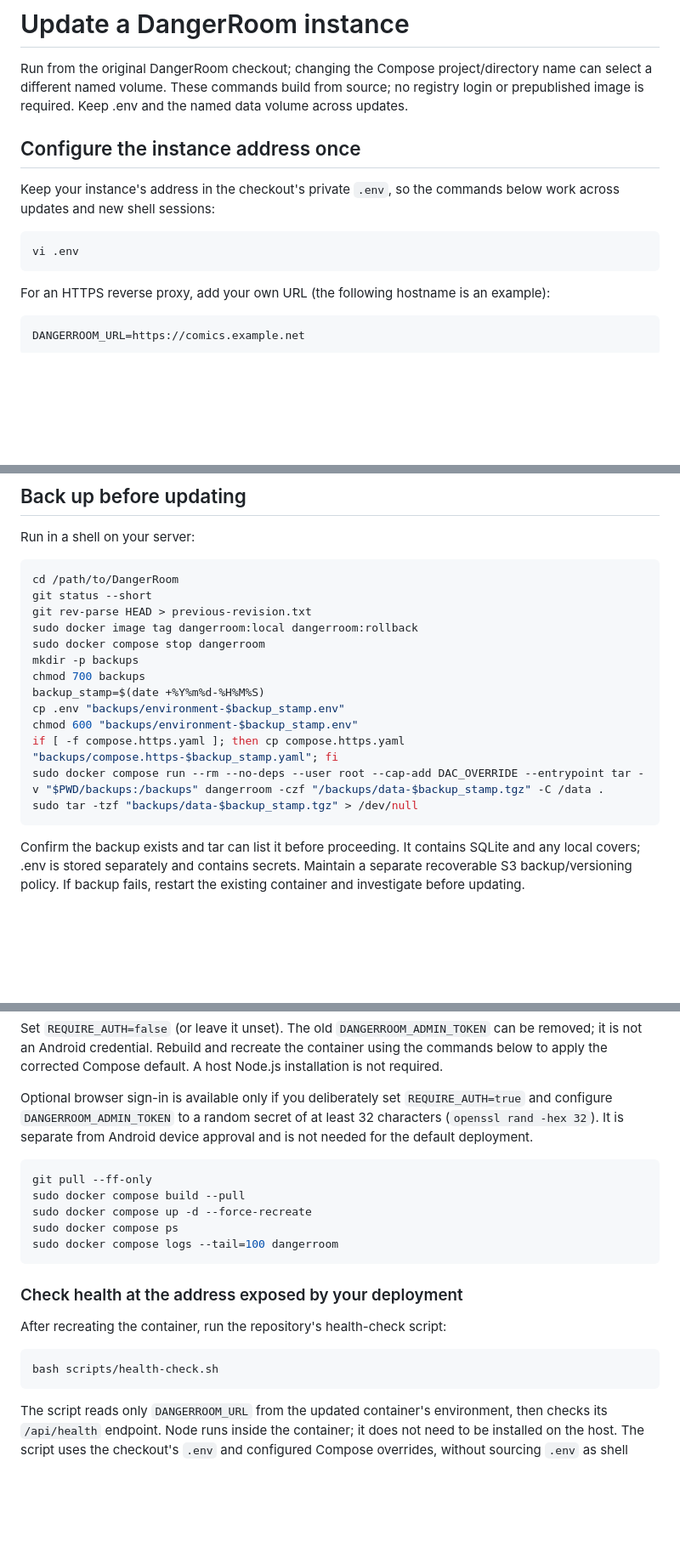
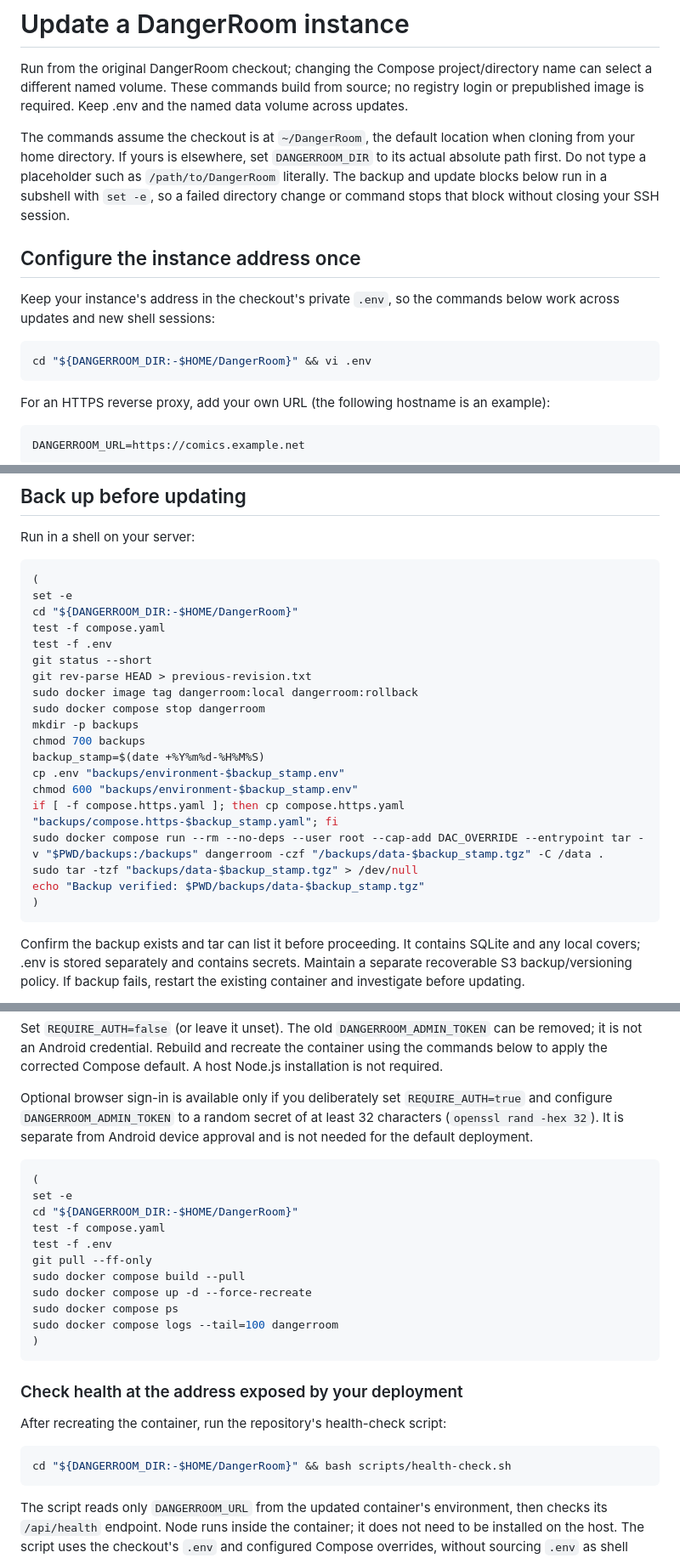
Before and after one commit to erickolb/DangerRoom, a Markdown page: docs/updating.md, 3 parts joined by grey strips. Shown at 85% size. Rendered like a GitHub page; blank space fills up the shorter version.

Commit message:
Stop update instructions immediately when the checkout path is wrong

````diff
--- a/docs/updating.md
+++ b/docs/updating.md
@@ -1,13 +1,15 @@
 # Update a DangerRoom instance
 
 Run from the original DangerRoom checkout; changing the Compose project/directory name can select a different named volume. These commands build from source; no registry login or prepublished image is required. Keep .env and the named data volume across updates.
+
+The commands assume the checkout is at `~/DangerRoom`, the default location when cloning from your home directory. If yours is elsewhere, set `DANGERROOM_DIR` to its actual absolute path first. Do not type a placeholder such as `/path/to/DangerRoom` literally. The backup and update blocks below run in a subshell with `set -e`, so a failed directory change or command stops that block without closing your SSH session.
 
 ## Configure the instance address once
 
 Keep your instance's address in the checkout's private `.env`, so the commands below work across updates and new shell sessions:
 
 ```sh
-vi .env
+cd "${DANGERROOM_DIR:-$HOME/DangerRoom}" && vi .env
 ```
 
 For an HTTPS reverse proxy, add your own URL (the following hostname is an example):
@@ -31,7 +33,11 @@ Compose reads this setting from `.env` for every command below, including comman
 Run in a shell on your server:
 
 ```sh
-cd /path/to/DangerRoom
+(
+set -e
+cd "${DANGERROOM_DIR:-$HOME/DangerRoom}"
+test -f compose.yaml
+test -f .env
 git status --short
 git rev-parse HEAD > previous-revision.txt
 sudo docker image tag dangerroom:local dangerroom:rollback
@@ -44,6 +50,8 @@ chmod 600 "backups/environment-$backup_stamp.env"
 if [ -f compose.https.yaml ]; then cp compose.https.yaml "backups/compose.https-$backup_stamp.yaml"; fi
 sudo docker compose run --rm --no-deps --user root --cap-add DAC_OVERRIDE --entrypoint tar -v "$PWD/backups:/backups" dangerroom -czf "/backups/data-$backup_stamp.tgz" -C /data .
 sudo tar -tzf "backups/data-$backup_stamp.tgz" > /dev/null
+echo "Backup verified: $PWD/backups/data-$backup_stamp.tgz"
+)
 ```
 
 Confirm the backup exists and tar can list it before proceeding. It contains SQLite and any local covers; .env is stored separately and contains secrets. Maintain a separate recoverable S3 backup/versioning policy. If backup fails, restart the existing container and investigate before updating.
@@ -79,11 +87,17 @@ Set `REQUIRE_AUTH=false` (or leave it unset). The old `DANGERROOM_ADMIN_TOKEN` c
 Optional browser sign-in is available only if you deliberately set `REQUIRE_AUTH=true` and configure `DANGERROOM_ADMIN_TOKEN` to a random secret of at least 32 characters (`openssl rand -hex 32`). It is separate from Android device approval and is not needed for the default deployment.
 
 ```sh
+(
+set -e
+cd "${DANGERROOM_DIR:-$HOME/DangerRoom}"
+test -f compose.yaml
+test -f .env
 git pull --ff-only
 sudo docker compose build --pull
 sudo docker compose up -d --force-recreate
 sudo docker compose ps
 sudo docker compose logs --tail=100 dangerroom
+)
 ```
 
 ### Check health at the address exposed by your deployment
@@ -91,7 +105,7 @@ sudo docker compose logs --tail=100 dangerroom
 After recreating the container, run the repository's health-check script:
 
 ```sh
-bash scripts/health-check.sh
+cd "${DANGERROOM_DIR:-$HOME/DangerRoom}" && bash scripts/health-check.sh
 ```
 
 The script reads only `DANGERROOM_URL` from the updated container's environment, then checks its `/api/health` endpoint. Node runs inside the container; it does not need to be installed on the host. The script uses the checkout's `.env` and configured Compose overrides, without sourcing `.env` as shell code or printing other environment values. It exits unsuccessfully if the URL is missing, Compose fails, or the health request fails. Changes to `.env` require container recreation before the script sees them. The request runs from the server, so the configured address must be reachable there; it does not have to be accessible from the public internet.
````
